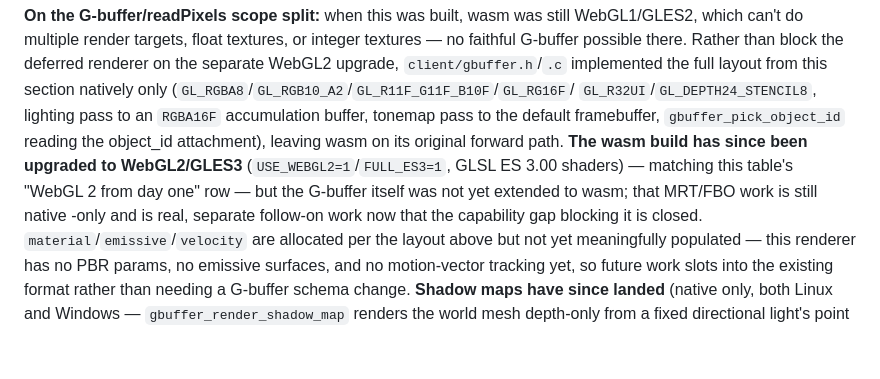
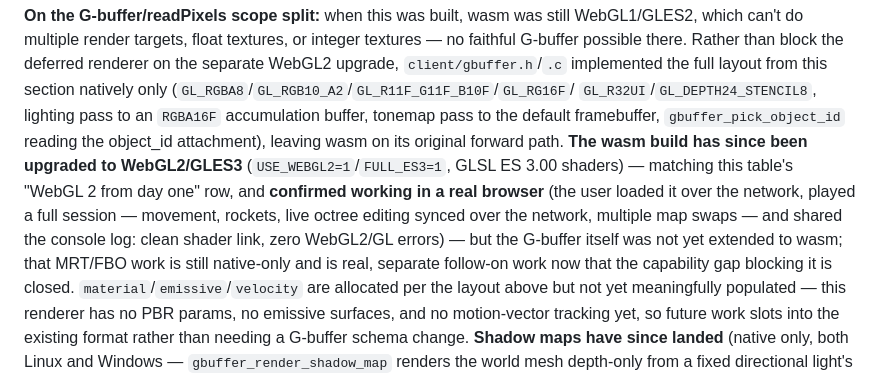
Before and after one commit to float64co/Phi, a Markdown page: phi.md, the part around the change. Drawn GitHub-style; blank space fills up the shorter version.

Commit message:
Update phi.md: wasm WebGL2 upgrade confirmed working in a real browser
User loaded the game over the network (WSL2 IP, port 8765), played a
full session — movement, rockets, live octree editing synced over the
network, several map swaps — and shared the browser console log: clean
shader link (prog=4, valid uniform locations), zero WebGL2/GL errors.
Closes the one remaining "build-verified only" gap on the WebGL2 work.

```diff
--- a/phi.md
+++ b/phi.md
@@ -353,9 +353,13 @@ accumulation buffer, tonemap pass to the default framebuffer,
 `gbuffer_pick_object_id` reading the object_id attachment), leaving wasm
 on its original forward path. **The wasm build has since been upgraded to
 WebGL2/GLES3** (`USE_WEBGL2=1`/`FULL_ES3=1`, GLSL ES 3.00 shaders) —
-matching this table's "WebGL 2 from day one" row — but the G-buffer
-itself was not yet extended to wasm; that MRT/FBO work is still native
--only and is real, separate follow-on work now that the capability gap
+matching this table's "WebGL 2 from day one" row, and **confirmed working
+in a real browser** (the user loaded it over the network, played a full
+session — movement, rockets, live octree editing synced over the
+network, multiple map swaps — and shared the console log: clean shader
+link, zero WebGL2/GL errors) — but the G-buffer itself was not yet
+extended to wasm; that MRT/FBO work is still native-only and is real,
+separate follow-on work now that the capability gap
 blocking it is closed. `material`/`emissive`/`velocity` are allocated per
 the layout above but not yet meaningfully populated — this renderer has
 no PBR params, no emissive surfaces, and no motion-vector tracking yet,
```
